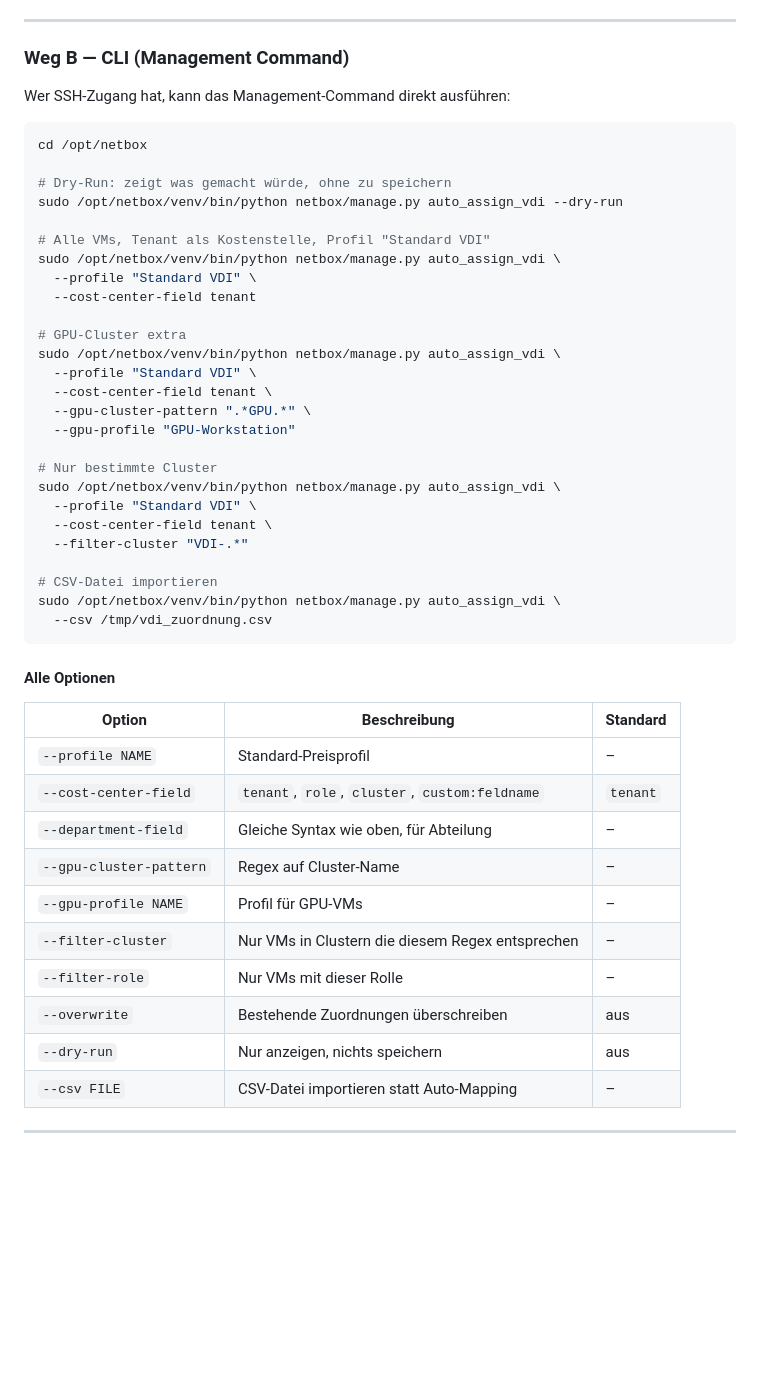
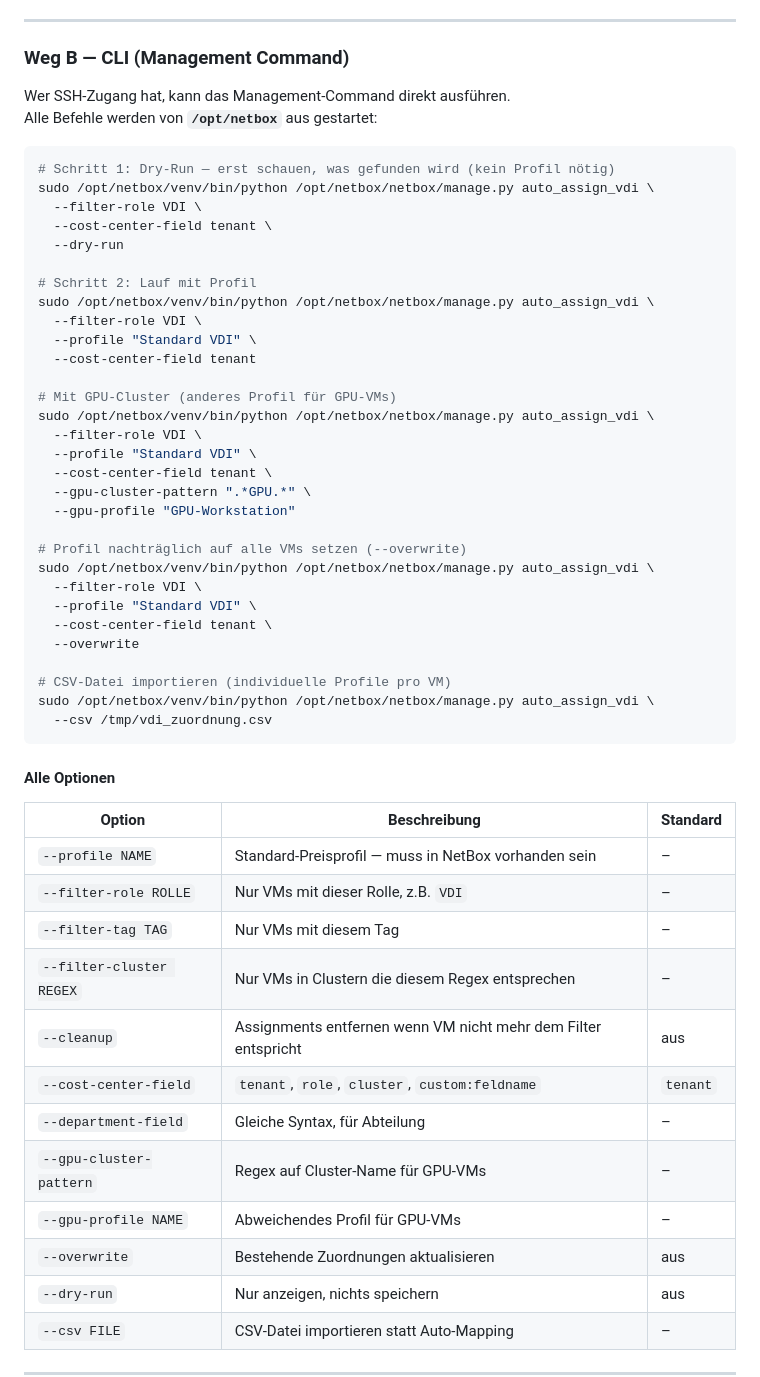
Before and after one commit to dc-paul-83/netbox-vdi-billing, a Markdown page: README.md, the part around one of its changes. Drawn GitHub-style; blank space fills up the shorter version.

Commit message:
docs: Voraussetzungen und individuelle Profil-Optionen besser erklären
- Hinweis: Preisprofile müssen vor dem ersten Lauf in NetBox angelegt sein
- --profile ist optional (ohne Profil: Kosten = 0, nachträglich per --overwrite)
- Tabelle: wann welche Profil-Strategie passt (gleich/GPU/Festpreis/CSV)
- CLI-Beispiele: vollständige Pfade (/opt/netbox/netbox/manage.py)
- Dry-Run als empfohlener erster Schritt ohne Profil-Pflicht dokumentiert

````diff
--- a/README.md
+++ b/README.md
@@ -226,34 +243,39 @@ Den CSV-Inhalt einfach in das Textfeld im Browser einfügen, `Commit` anhaken
 
 ### Weg B — CLI (Management Command)
 
-Wer SSH-Zugang hat, kann das Management-Command direkt ausführen:
+Wer SSH-Zugang hat, kann das Management-Command direkt ausführen.
+Alle Befehle werden von **`/opt/netbox`** aus gestartet:
 
 ```bash
-cd /opt/netbox
+# Schritt 1: Dry-Run — erst schauen, was gefunden wird (kein Profil nötig)
+sudo /opt/netbox/venv/bin/python /opt/netbox/netbox/manage.py auto_assign_vdi \
+  --filter-role VDI \
+  --cost-center-field tenant \
+  --dry-run
 
-# Dry-Run: zeigt was gemacht würde, ohne zu speichern
-sudo /opt/netbox/venv/bin/python netbox/manage.py auto_assign_vdi --dry-run
-
-# Alle VMs, Tenant als Kostenstelle, Profil "Standard VDI"
-sudo /opt/netbox/venv/bin/python netbox/manage.py auto_assign_vdi \
+# Schritt 2: Lauf mit Profil
+sudo /opt/netbox/venv/bin/python /opt/netbox/netbox/manage.py auto_assign_vdi \
+  --filter-role VDI \
   --profile "Standard VDI" \
   --cost-center-field tenant
 
-# GPU-Cluster extra
-sudo /opt/netbox/venv/bin/python netbox/manage.py auto_assign_vdi \
+# Mit GPU-Cluster (anderes Profil für GPU-VMs)
+sudo /opt/netbox/venv/bin/python /opt/netbox/netbox/manage.py auto_assign_vdi \
+  --filter-role VDI \
   --profile "Standard VDI" \
   --cost-center-field tenant \
   --gpu-cluster-pattern ".*GPU.*" \
   --gpu-profile "GPU-Workstation"
 
-# Nur bestimmte Cluster
-sudo /opt/netbox/venv/bin/python netbox/manage.py auto_assign_vdi \
+# Profil nachträglich auf alle VMs setzen (--overwrite)
+sudo /opt/netbox/venv/bin/python /opt/netbox/netbox/manage.py auto_assign_vdi \
+  --filter-role VDI \
   --profile "Standard VDI" \
   --cost-center-field tenant \
-  --filter-cluster "VDI-.*"
+  --overwrite
 
-# CSV-Datei importieren
-sudo /opt/netbox/venv/bin/python netbox/manage.py auto_assign_vdi \
+# CSV-Datei importieren (individuelle Profile pro VM)
+sudo /opt/netbox/venv/bin/python /opt/netbox/netbox/manage.py auto_assign_vdi \
   --csv /tmp/vdi_zuordnung.csv
 ```
 
@@ -261,14 +283,16 @@ sudo /opt/netbox/venv/bin/python netbox/manage.py auto_assign_vdi \
 
 | Option | Beschreibung | Standard |
 |---|---|---|
-| `--profile NAME` | Standard-Preisprofil | – |
+| `--profile NAME` | Standard-Preisprofil — muss in NetBox vorhanden sein | – |
+| `--filter-role ROLLE` | Nur VMs mit dieser Rolle, z.B. `VDI` | – |
+| `--filter-tag TAG` | Nur VMs mit diesem Tag | – |
+| `--filter-cluster REGEX` | Nur VMs in Clustern die diesem Regex entsprechen | – |
+| `--cleanup` | Assignments entfernen wenn VM nicht mehr dem Filter entspricht | aus |
 | `--cost-center-field` | `tenant`, `role`, `cluster`, `custom:feldname` | `tenant` |
-| `--department-field` | Gleiche Syntax wie oben, für Abteilung | – |
-| `--gpu-cluster-pattern` | Regex auf Cluster-Name | – |
-| `--gpu-profile NAME` | Profil für GPU-VMs | – |
-| `--filter-cluster` | Nur VMs in Clustern die diesem Regex entsprechen | – |
-| `--filter-role` | Nur VMs mit dieser Rolle | – |
-| `--overwrite` | Bestehende Zuordnungen überschreiben | aus |
+| `--department-field` | Gleiche Syntax, für Abteilung | – |
+| `--gpu-cluster-pattern` | Regex auf Cluster-Name für GPU-VMs | – |
+| `--gpu-profile NAME` | Abweichendes Profil für GPU-VMs | – |
+| `--overwrite` | Bestehende Zuordnungen aktualisieren | aus |
 | `--dry-run` | Nur anzeigen, nichts speichern | aus |
 | `--csv FILE` | CSV-Datei importieren statt Auto-Mapping | – |
 
````
Also changed, not shown: other parts of README.md (+17 -0 lines).
